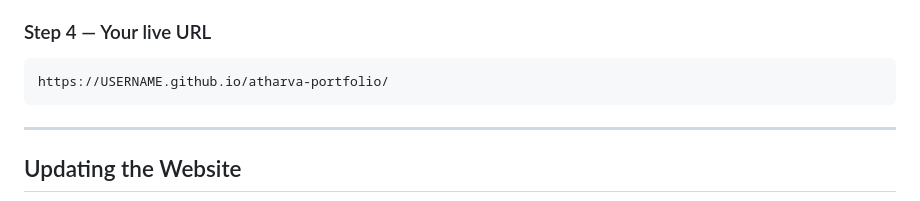
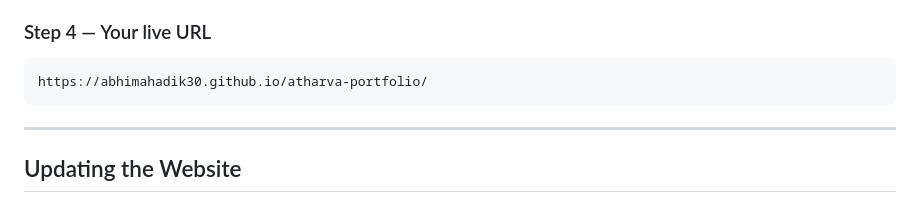
Before and after one commit to abhimahadik30/atharva-portfolio-, a Markdown page: README.md, the part around the change. Drawn GitHub-style.

Commit message:
Update live URL in README

````diff
--- a/README.md
+++ b/README.md
@@ -105,7 +105,7 @@ git push -u origin main
 ### Step 4 — Your live URL
 
 ```
-https://USERNAME.github.io/atharva-portfolio/
+https://abhimahadik30.github.io/atharva-portfolio/
 ```
 
 ---
````
